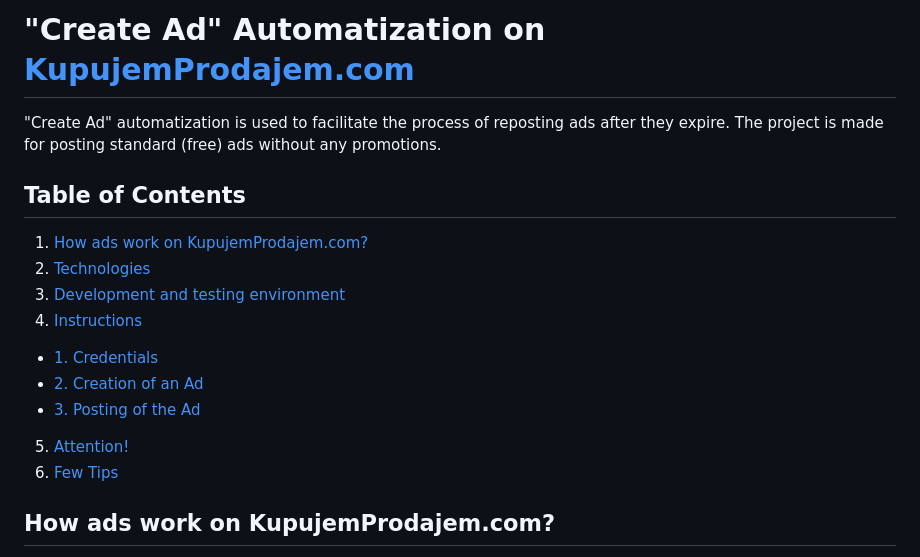
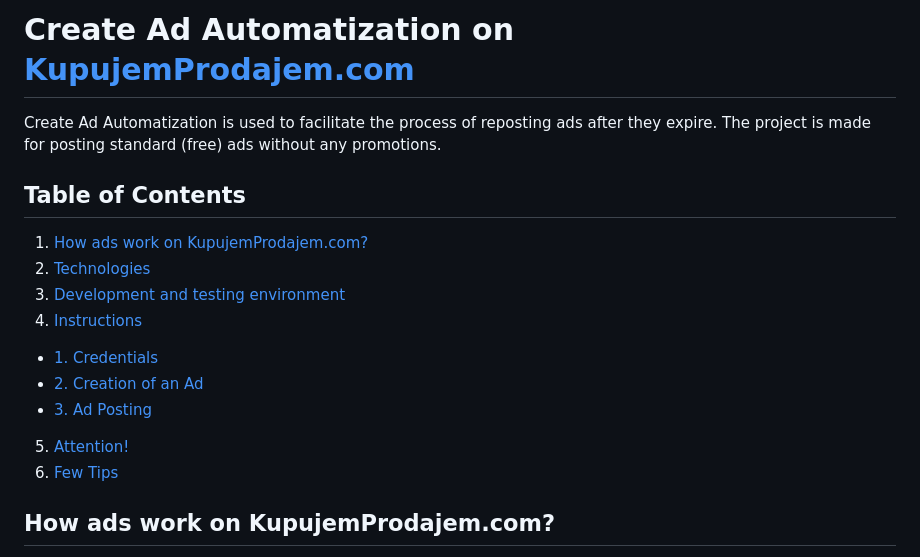
Before and after one commit to SteffLD50/kupujem-prodajem, a Markdown page: README.md, the part around one of its changes. GitHub-like rendering.

```diff
--- a/README.md
+++ b/README.md
@@ -1,6 +1,6 @@
-# "Create Ad" Automatization on [KupujemProdajem.com](https://novi.kupujemprodajem.com/)
+# Create Ad Automatization on [KupujemProdajem.com](https://novi.kupujemprodajem.com/)
 
-"Create Ad" automatization is used to facilitate the process of reposting ads after they expire. The project is made for posting standard (free) ads without any promotions.
+Create Ad Automatization is used to facilitate the process of reposting ads after they expire. The project is made for posting standard (free) ads without any promotions.
 
 ## Table of Contents
 
@@ -10,7 +10,5 @@
 4. [ Instructions ](#instructions)
-
--   [ 1. Credentials ](#credentials)
--   [ 2. Creation of an Ad ](#create)
--   [ 3. Posting of the Ad ](#usage)
-
+-   [ 1. Credentials ](#1-credentials)
+-   [ 2. Creation of an Ad ](#2-creation-of-an-ad)
+-   [ 3. Ad Posting ](#3-ad-posting)
 5. [ Attention! ](#attention)
```
Also changed, not shown: other parts of README.md (+30 -17 lines).
